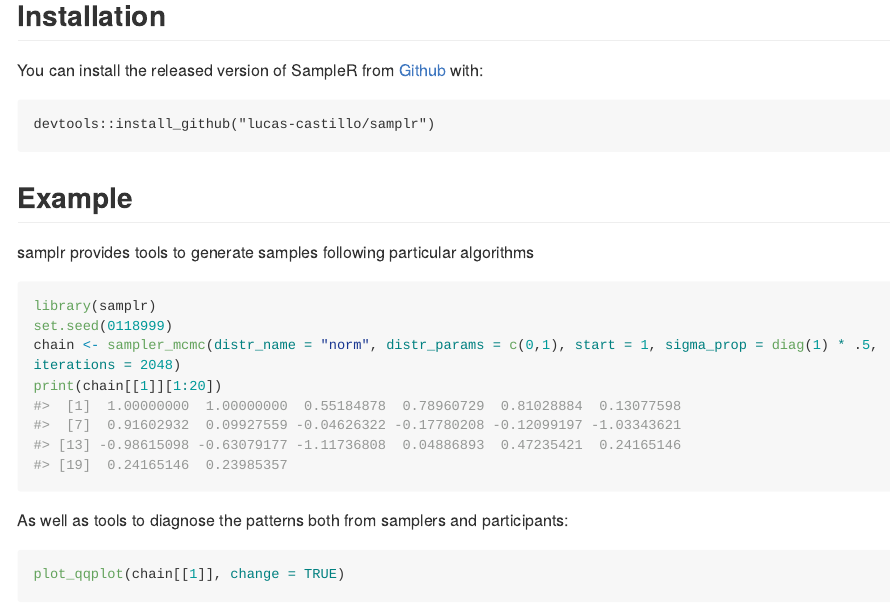
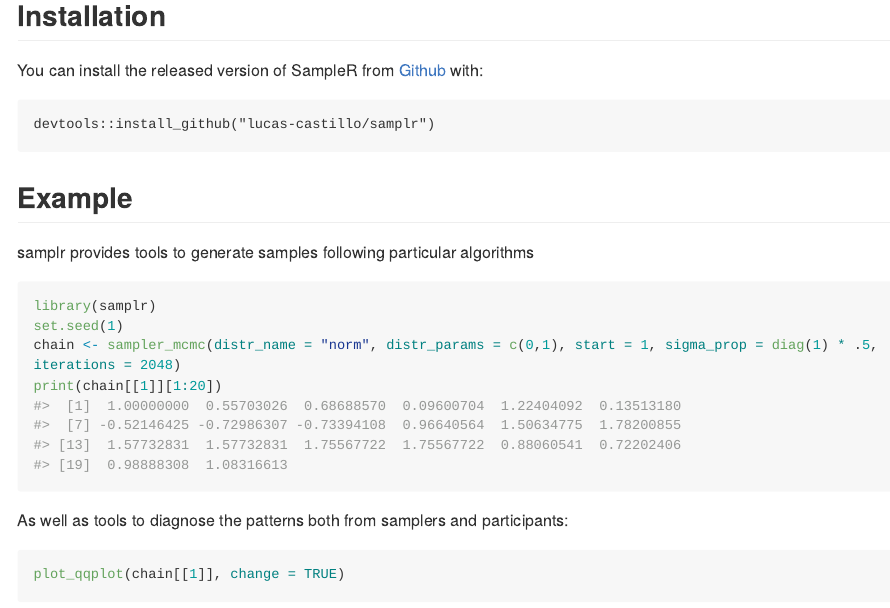
Before and after one commit to lucas-castillo/samplr, an R Markdown document (README.Rmd): the page in a window 1100 px wide, from 210 px down. The pictures show the output file README.md that the author committed with the source, drawn offline in the style of GitHub; long lines of code are wrapped.

````diff
--- a/README.Rmd
+++ b/README.Rmd
@@ -32,12 +32,12 @@
 samplr provides tools to generate samples following particular algorithms
 ``` {r}
 library(samplr)
-set.seed(0118999)
+set.seed(1)
 chain <- sampler_mcmc(distr_name = "norm", distr_params = c(0,1), start = 1, sigma_prop = diag(1) * .5, iterations = 2048)
 print(chain[[1]][1:20])
 ```
 As well as tools to diagnose the patterns both from samplers and participants:
-```{r}
+```{r dpi = 300}
 plot_qqplot(chain[[1]], change = TRUE)
 plot_series(chain[[1]])
 ```
````
Also changed, not shown: README.md, README.Rmd (4 more changed lines), 2 other files.
